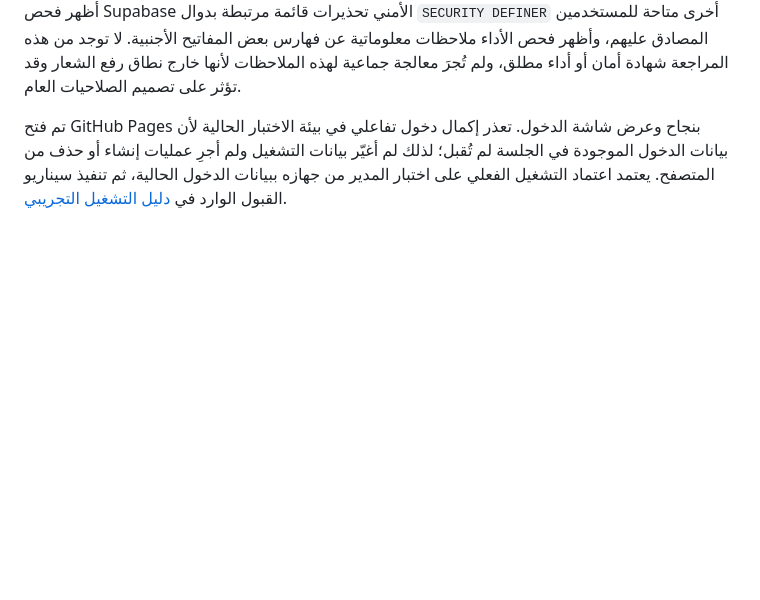
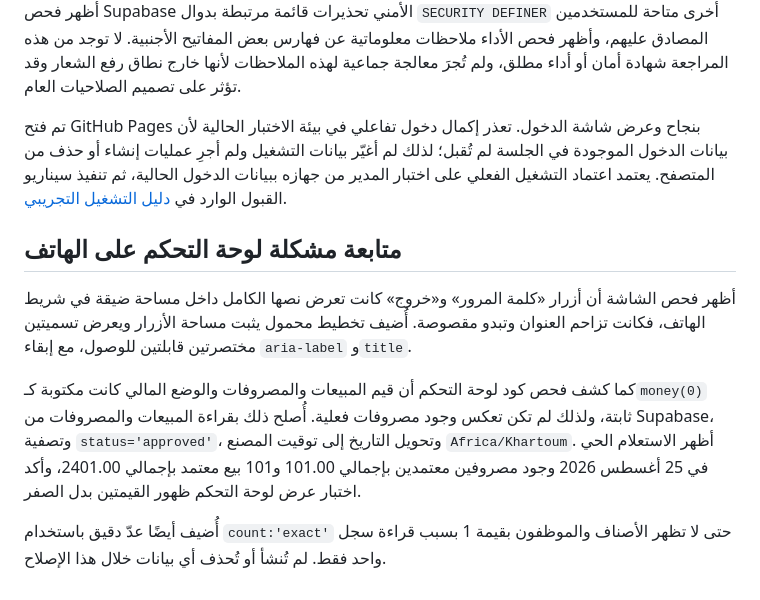
Before and after one commit to alsndlmsn/sandal-factory-management, a Markdown page: docs/final-test-evidence.md, the part around the change. Rendered like a GitHub page; blank space fills up the shorter version.

Commit message:
Fix mobile header and dashboard daily totals

```diff
--- a/docs/final-test-evidence.md
+++ b/docs/final-test-evidence.md
@@ -34,3 +34,11 @@
 أظهر فحص Supabase الأمني تحذيرات قائمة مرتبطة بدوال `SECURITY DEFINER` أخرى متاحة للمستخدمين المصادق عليهم، وأظهر فحص الأداء ملاحظات معلوماتية عن فهارس بعض المفاتيح الأجنبية. لا توجد من هذه المراجعة شهادة أمان أو أداء مطلق، ولم تُجرَ معالجة جماعية لهذه الملاحظات لأنها خارج نطاق رفع الشعار وقد تؤثر على تصميم الصلاحيات العام.
 
 تم فتح GitHub Pages بنجاح وعرض شاشة الدخول. تعذر إكمال دخول تفاعلي في بيئة الاختبار الحالية لأن بيانات الدخول الموجودة في الجلسة لم تُقبل؛ لذلك لم أغيّر بيانات التشغيل ولم أجرِ عمليات إنشاء أو حذف من المتصفح. يعتمد اعتماد التشغيل الفعلي على اختبار المدير من جهازه ببيانات الدخول الحالية، ثم تنفيذ سيناريو القبول الوارد في [دليل التشغيل التجريبي](./pilot-runbook.md).
+
+## متابعة مشكلة لوحة التحكم على الهاتف
+
+أظهر فحص الشاشة أن أزرار «كلمة المرور» و«خروج» كانت تعرض نصها الكامل داخل مساحة ضيقة في شريط الهاتف، فكانت تزاحم العنوان وتبدو مقصوصة. أُضيف تخطيط محمول يثبت مساحة الأزرار ويعرض تسميتين مختصرتين قابلتين للوصول، مع إبقاء `aria-label` و`title`.
+
+كما كشف فحص كود لوحة التحكم أن قيم المبيعات والمصروفات والوضع المالي كانت مكتوبة كـ`money(0)` ثابتة، ولذلك لم تكن تعكس وجود مصروفات فعلية. أُصلح ذلك بقراءة المبيعات والمصروفات من Supabase، وتصفية `status='approved'`، وتحويل التاريخ إلى توقيت المصنع `Africa/Khartoum`. أظهر الاستعلام الحي في 25 أغسطس 2026 وجود مصروفين معتمدين بإجمالي 101.00 و101 بيع معتمد بإجمالي 2401.00، وأكد اختبار عرض لوحة التحكم ظهور القيمتين بدل الصفر.
+
+أُضيف أيضًا عدّ دقيق باستخدام `count:'exact'` حتى لا تظهر الأصناف والموظفون بقيمة 1 بسبب قراءة سجل واحد فقط. لم تُنشأ أو تُحذف أي بيانات خلال هذا الإصلاح.
```
